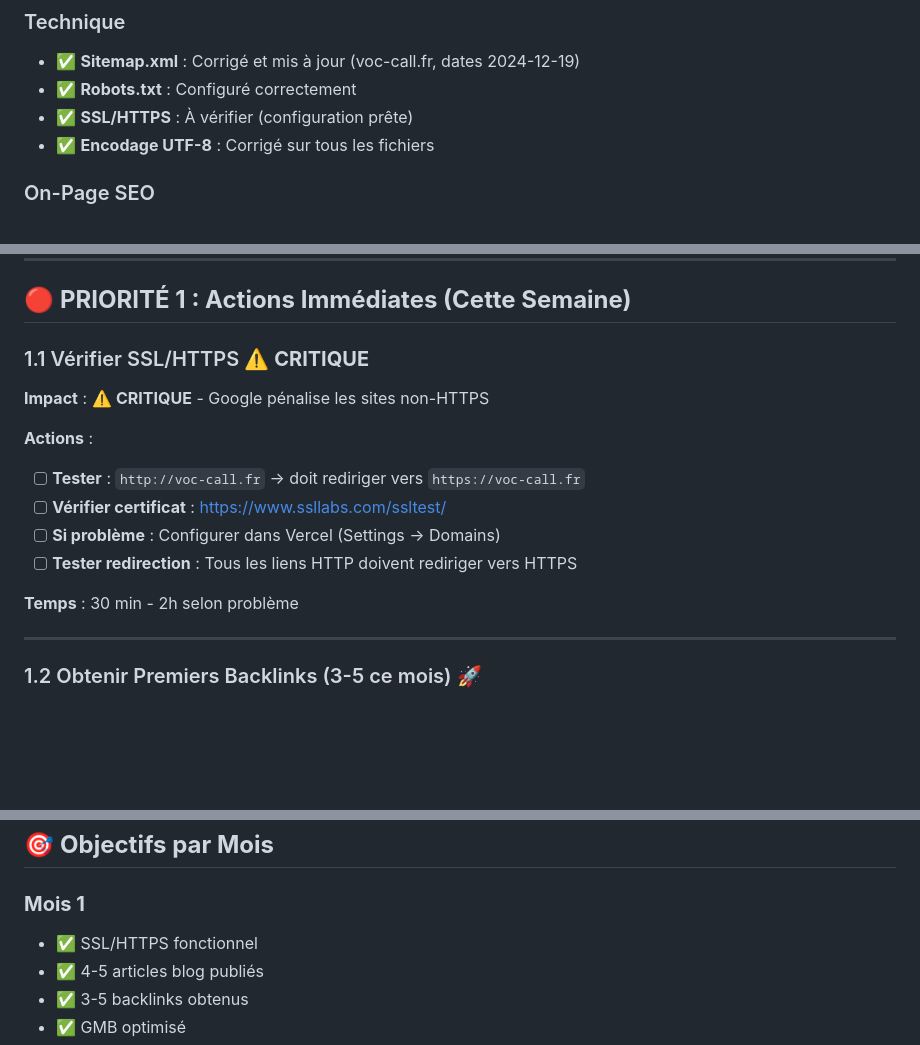
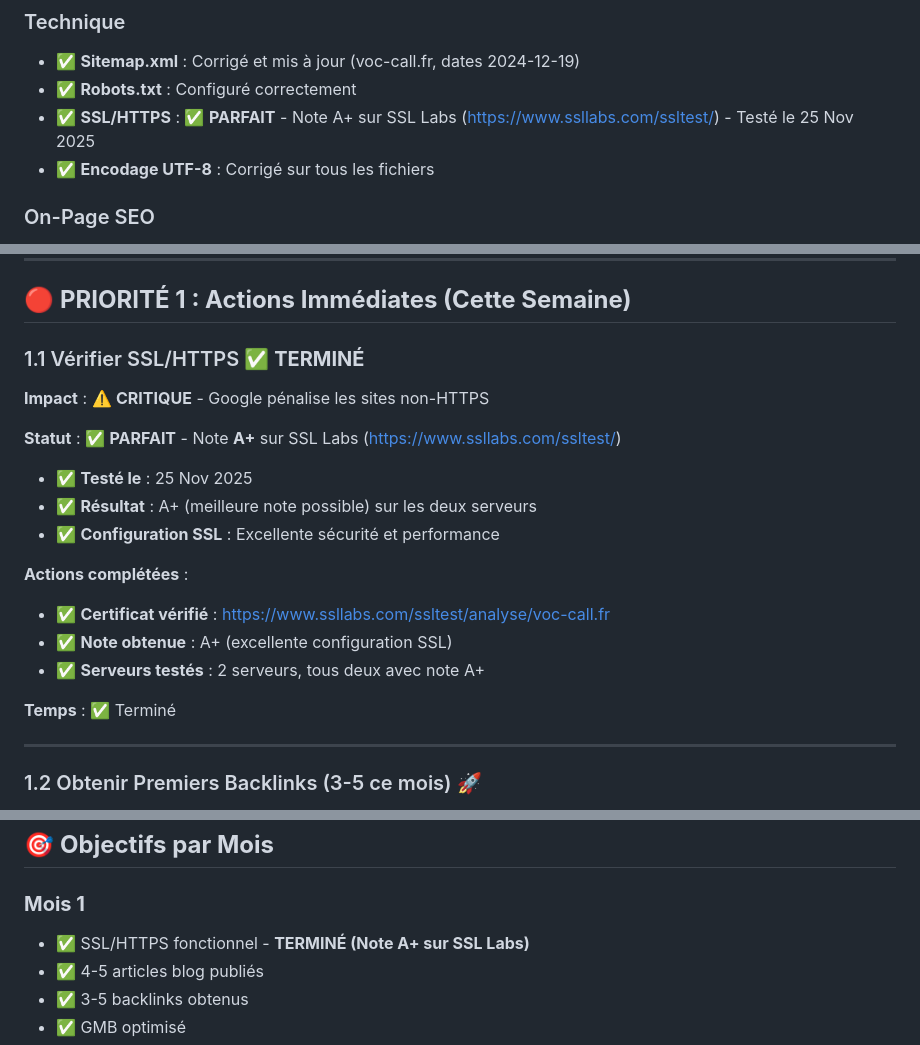
Before and after one commit to direction-beep/voc-call, a Markdown page: seo/CE_QUIL_RESTE_A_FAIRE_SEO.md, 3 parts joined by grey strips. Drawn GitHub-style; blank space fills up the shorter version.

```diff
--- a/seo/CE_QUIL_RESTE_A_FAIRE_SEO.md
+++ b/seo/CE_QUIL_RESTE_A_FAIRE_SEO.md
@@ -11,7 +11,7 @@
 ### Technique
 - ✅ **Sitemap.xml** : Corrigé et mis à jour (voc-call.fr, dates 2024-12-19)
 - ✅ **Robots.txt** : Configuré correctement
-- ✅ **SSL/HTTPS** : À vérifier (configuration prête)
+- ✅ **SSL/HTTPS** : ✅ **PARFAIT** - Note A+ sur SSL Labs (https://www.ssllabs.com/ssltest/) - Testé le 25 Nov 2025
 - ✅ **Encodage UTF-8** : Corrigé sur tous les fichiers
 
 ### On-Page SEO
@@ -35,17 +35,21 @@
 
 ## 🔴 **PRIORITÉ 1 : Actions Immédiates (Cette Semaine)**
 
-### 1.1 Vérifier SSL/HTTPS ⚠️ **CRITIQUE**
+### 1.1 Vérifier SSL/HTTPS ✅ **TERMINÉ**
 
 **Impact** : ⚠️ **CRITIQUE** - Google pénalise les sites non-HTTPS
 
-**Actions** :
-- [ ] **Tester** : `http://voc-call.fr` → doit rediriger vers `https://voc-call.fr`
-- [ ] **Vérifier certificat** : https://www.ssllabs.com/ssltest/
-- [ ] **Si problème** : Configurer dans Vercel (Settings → Domains)
-- [ ] **Tester redirection** : Tous les liens HTTP doivent rediriger vers HTTPS
+**Statut** : ✅ **PARFAIT** - Note **A+** sur SSL Labs (https://www.ssllabs.com/ssltest/)
+- ✅ **Testé le** : 25 Nov 2025
+- ✅ **Résultat** : A+ (meilleure note possible) sur les deux serveurs
+- ✅ **Configuration SSL** : Excellente sécurité et performance
 
-**Temps** : 30 min - 2h selon problème
+**Actions complétées** :
+- ✅ **Certificat vérifié** : https://www.ssllabs.com/ssltest/analyse/voc-call.fr
+- ✅ **Note obtenue** : A+ (excellente configuration SSL)
+- ✅ **Serveurs testés** : 2 serveurs, tous deux avec note A+
+
+**Temps** : ✅ Terminé
 
 ---
 
@@ -259,7 +263,7 @@
 ## 🎯 **Objectifs par Mois**
 
 ### **Mois 1**
-- ✅ SSL/HTTPS fonctionnel
+- ✅ SSL/HTTPS fonctionnel - **TERMINÉ (Note A+ sur SSL Labs)**
 - ✅ 4-5 articles blog publiés
 - ✅ 3-5 backlinks obtenus
 - ✅ GMB optimisé
```
Also changed, not shown: other parts of seo/CE_QUIL_RESTE_A_FAIRE_SEO.md (+1 -1 lines), seo/CHECKLIST_SEO_RAPIDE.md (+4 -4 lines).
